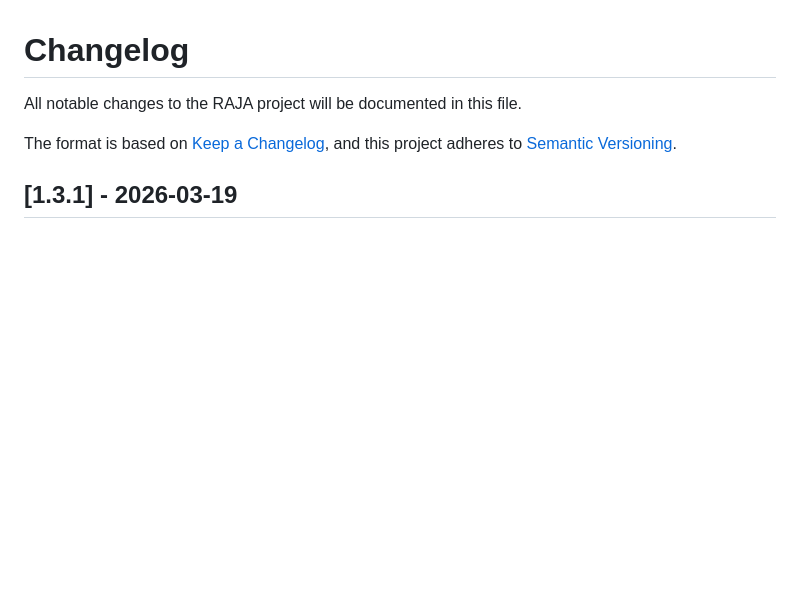
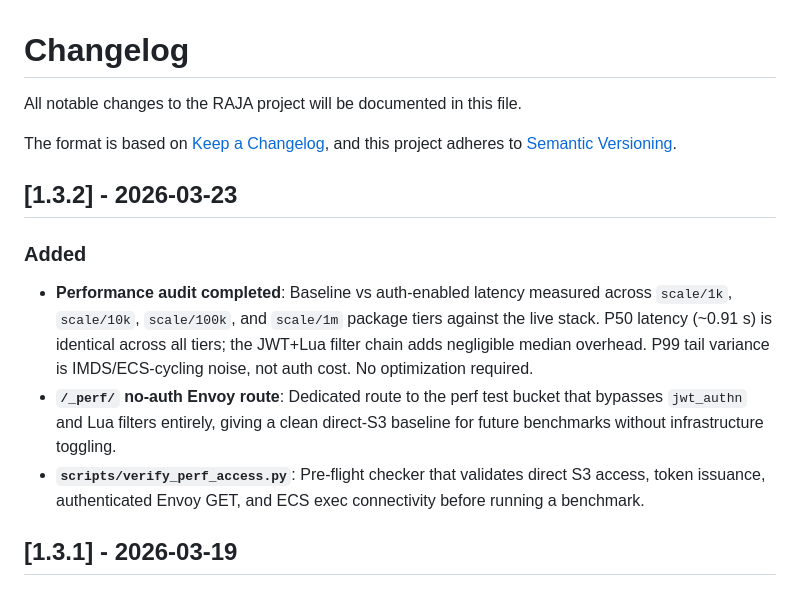
Before and after one commit to quiltdata/raja, a Markdown page: CHANGELOG.md, the part around the change. GitHub-like rendering; blank space fills up the shorter version.

Commit message:
docs(changelog): add 1.3.2 entry for performance audit results
Co-Authored-By: Claude Sonnet 4.6 <noreply@anthropic.com>

```diff
--- a/CHANGELOG.md
+++ b/CHANGELOG.md
@@ -5,6 +5,14 @@ All notable changes to the RAJA project will be documented in this file.
 
 The format is based on [Keep a Changelog](https://keepachangelog.com/en/1.0.0/),
 and this project adheres to [Semantic Versioning](https://semver.org/spec/v2.0.0.html).
+
+## [1.3.2] - 2026-03-23
+
+### Added
+
+- **Performance audit completed**: Baseline vs auth-enabled latency measured across `scale/1k`, `scale/10k`, `scale/100k`, and `scale/1m` package tiers against the live stack. P50 latency (~0.91 s) is identical across all tiers; the JWT+Lua filter chain adds negligible median overhead. P99 tail variance is IMDS/ECS-cycling noise, not auth cost. No optimization required.
+- **`/_perf/` no-auth Envoy route**: Dedicated route to the perf test bucket that bypasses `jwt_authn` and Lua filters entirely, giving a clean direct-S3 baseline for future benchmarks without infrastructure toggling.
+- **`scripts/verify_perf_access.py`**: Pre-flight checker that validates direct S3 access, token issuance, authenticated Envoy GET, and ECS exec connectivity before running a benchmark.
 
 ## [1.3.1] - 2026-03-19
 
```
